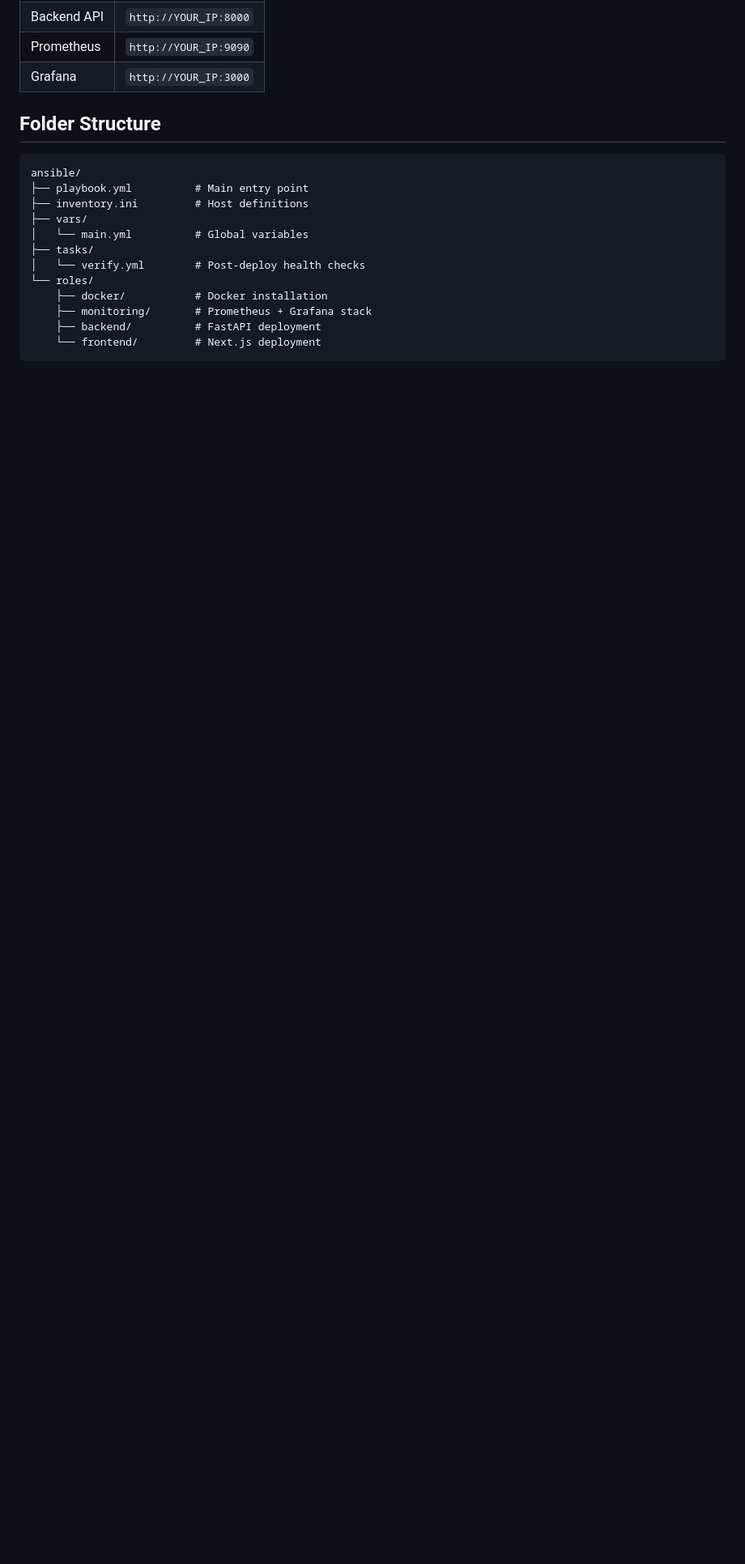
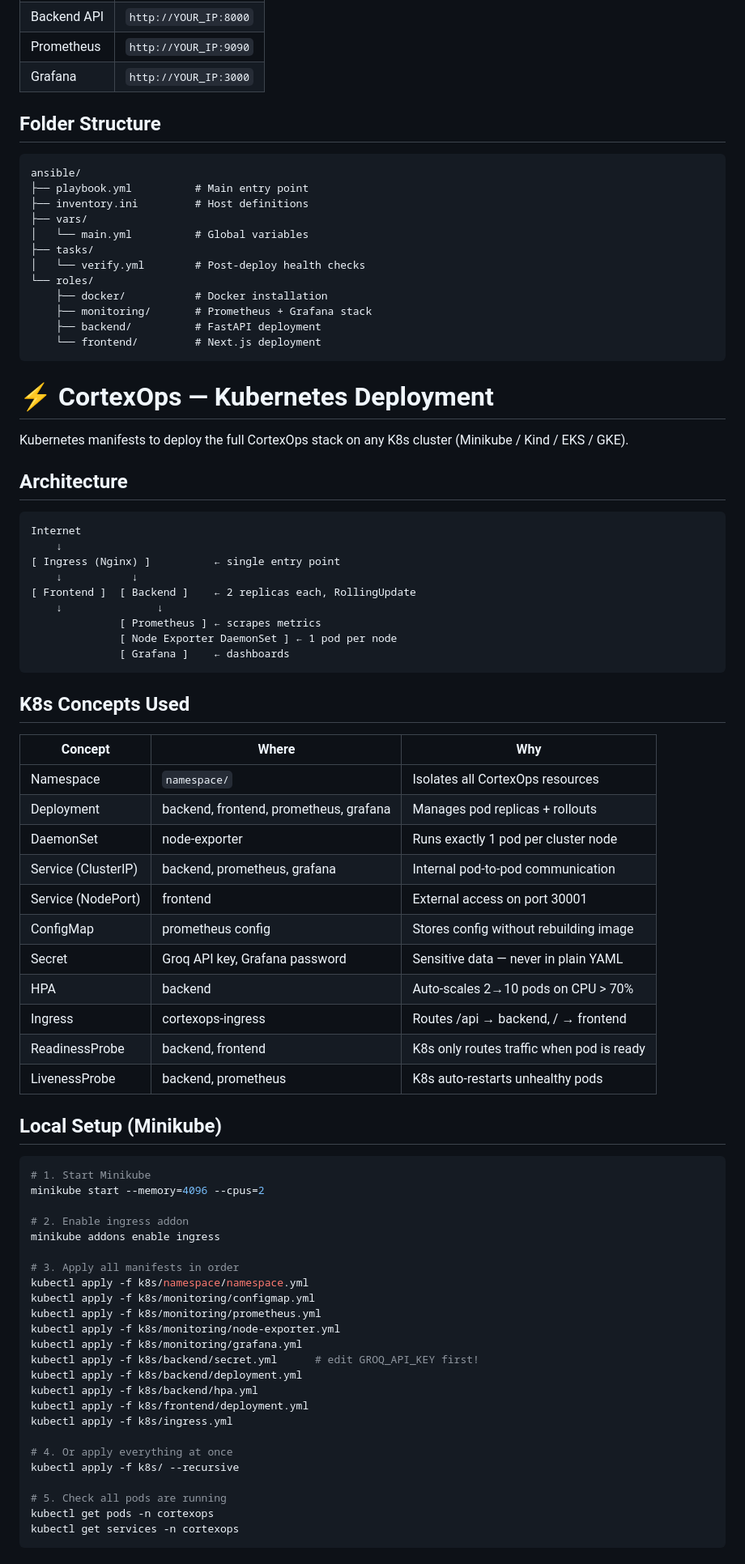
Before and after one commit to pranavsaai/CortexOps, a Markdown page: README.md, the part around one of its changes. Shown at 81% size. Drawn GitHub-style; blank space fills up the shorter version.

Commit message:
Enhance README with CortexOps deployment details
Added detailed Kubernetes deployment instructions and architecture overview for CortexOps.

````diff
--- a/README.md
+++ b/README.md
@@ -420,3 +420,66 @@ ansible/
     └── frontend/         # Next.js deployment
 ```
 
+# ⚡ CortexOps — Kubernetes Deployment
+
+Kubernetes manifests to deploy the full CortexOps stack on any K8s cluster (Minikube / Kind / EKS / GKE).
+
+## Architecture
+
+```
+Internet
+    ↓
+[ Ingress (Nginx) ]          ← single entry point
+    ↓           ↓
+[ Frontend ]  [ Backend ]    ← 2 replicas each, RollingUpdate
+    ↓               ↓
+              [ Prometheus ] ← scrapes metrics
+              [ Node Exporter DaemonSet ] ← 1 pod per node
+              [ Grafana ]    ← dashboards
+```
+
+## K8s Concepts Used
+
+| Concept | Where | Why |
+|---|---|---|
+| Namespace | `namespace/` | Isolates all CortexOps resources |
+| Deployment | backend, frontend, prometheus, grafana | Manages pod replicas + rollouts |
+| DaemonSet | node-exporter | Runs exactly 1 pod per cluster node |
+| Service (ClusterIP) | backend, prometheus, grafana | Internal pod-to-pod communication |
+| Service (NodePort) | frontend | External access on port 30001 |
+| ConfigMap | prometheus config | Stores config without rebuilding image |
+| Secret | Groq API key, Grafana password | Sensitive data — never in plain YAML |
+| HPA | backend | Auto-scales 2→10 pods on CPU > 70% |
+| Ingress | cortexops-ingress | Routes /api → backend, / → frontend |
+| ReadinessProbe | backend, frontend | K8s only routes traffic when pod is ready |
+| LivenessProbe | backend, prometheus | K8s auto-restarts unhealthy pods |
+
+## Local Setup (Minikube)
+
+```bash
+# 1. Start Minikube
+minikube start --memory=4096 --cpus=2
+
+# 2. Enable ingress addon
+minikube addons enable ingress
+
+# 3. Apply all manifests in order
+kubectl apply -f k8s/namespace/namespace.yml
+kubectl apply -f k8s/monitoring/configmap.yml
+kubectl apply -f k8s/monitoring/prometheus.yml
+kubectl apply -f k8s/monitoring/node-exporter.yml
+kubectl apply -f k8s/monitoring/grafana.yml
+kubectl apply -f k8s/backend/secret.yml      # edit GROQ_API_KEY first!
+kubectl apply -f k8s/backend/deployment.yml
+kubectl apply -f k8s/backend/hpa.yml
+kubectl apply -f k8s/frontend/deployment.yml
+kubectl apply -f k8s/ingress.yml
+
+# 4. Or apply everything at once
+kubectl apply -f k8s/ --recursive
+
+# 5. Check all pods are running
+kubectl get pods -n cortexops
+kubectl get services -n cortexops
+```
+
````
Also changed, not shown: other parts of README.md (+55 -0 lines).
